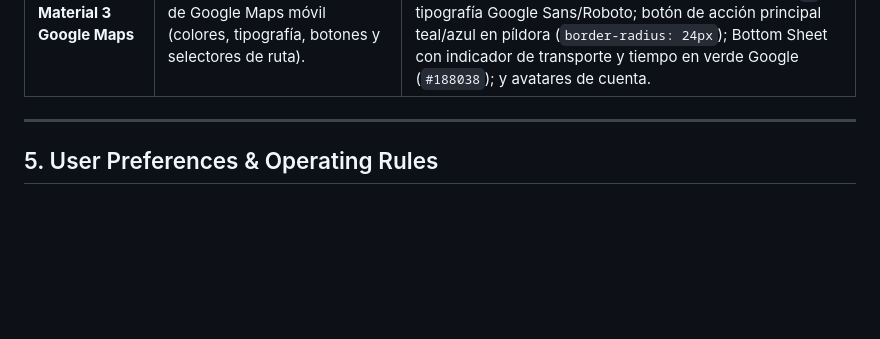
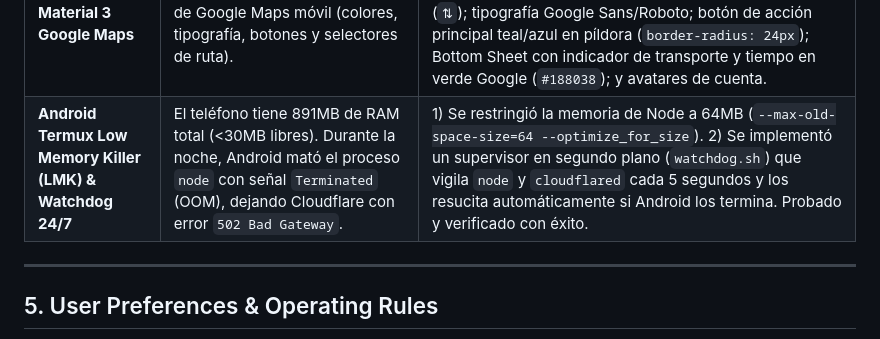
Before and after one commit to manuel-marg/Alerta-Trafico, a Markdown page: memory.md, the part around the change. Rendered like a GitHub page; blank space fills up the shorter version.

Commit message:
docs(memory): document Android LMK watchdog supervisor solution

```diff
--- a/memory.md
+++ b/memory.md
@@ -80,6 +80,7 @@
 | **Arquitectura Multi-usuario en Teléfono** | La aplicación solo soportaba un único usuario global en `config.json`. | Se implementó base de datos SQLite nativa (`node:sqlite`) con tablas de usuarios, sesiones, rutas aisladas y suscripciones Web Push por usuario. Se migraron automáticamente los datos previos al usuario inicial `admin@alerta.local` (clave `admin123`). |
 | **Diseño y Tema Claro (Light Theme)** | El tema oscuro original no era del agrado visual del usuario. | Se rediseñó completamente la interfaz a un tema claro moderno y limpio (Slate/White/Blue) con tarjetas elevadas, tipografía nítida y caché v3 de Service Worker. |
 | **Diseño Material 3 Google Maps** | Se requería que la interfaz se pareciera visualmente a la app de Google Maps móvil (colores, tipografía, botones y selectores de ruta). | Se implementó el sistema visual fiel a Google Maps: tarjeta flotante de ruta con indicador de punto azul, línea punteada, pin rojo de destino y botón de intercambio (`⇅`); tipografía Google Sans/Roboto; botón de acción principal teal/azul en píldora (`border-radius: 24px`); Bottom Sheet con indicador de transporte y tiempo en verde Google (`#188038`); y avatares de cuenta. |
+| **Android Termux Low Memory Killer (LMK) & Watchdog 24/7** | El teléfono tiene 891MB de RAM total (<30MB libres). Durante la noche, Android mató el proceso `node` con señal `Terminated` (OOM), dejando Cloudflare con error `502 Bad Gateway`. | 1) Se restringió la memoria de Node a 64MB (`--max-old-space-size=64 --optimize_for_size`). 2) Se implementó un supervisor en segundo plano (`watchdog.sh`) que vigila `node` y `cloudflared` cada 5 segundos y los resucita automáticamente si Android los termina. Probado y verificado con éxito. |
 
 ---
 
```
